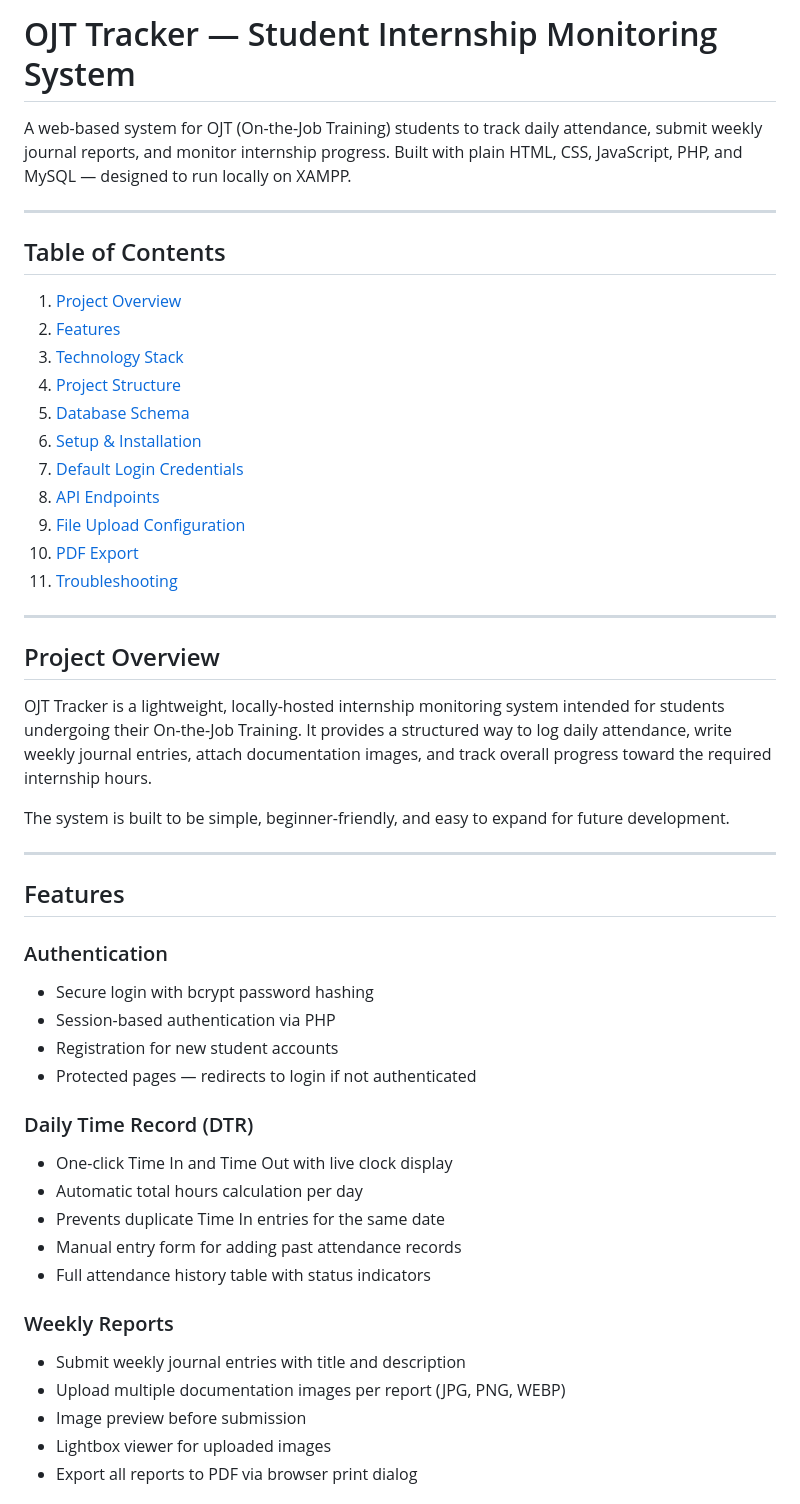
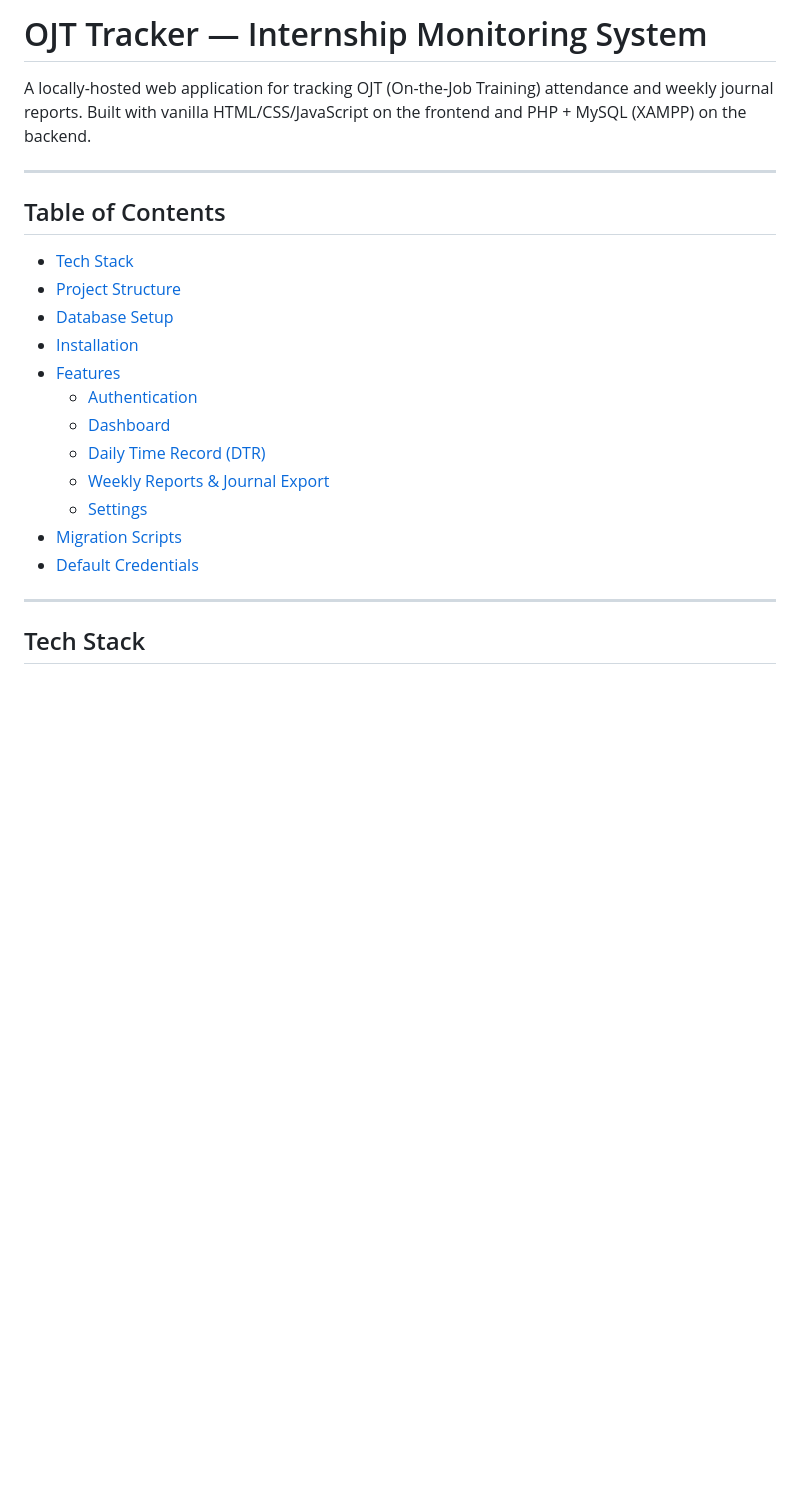
Before and after one commit to Zediaz2/OJT-Tracker, a Markdown page: README.md, the part around one of its changes. GitHub-like rendering; blank space fills up the shorter version.

Commit message:
feat(readme): Updated readme based on the major changes

```diff
--- a/README.md
+++ b/README.md
@@ -1,52 +1,25 @@
-# OJT Tracker — Student Internship Monitoring System
+# OJT Tracker — Internship Monitoring System
 
-A web-based system for OJT (On-the-Job Training) students to track daily attendance, submit weekly journal reports, and monitor internship progress. Built with plain HTML, CSS, JavaScript, PHP, and MySQL — designed to run locally on XAMPP.
+A locally-hosted web application for tracking OJT (On-the-Job Training) attendance and weekly journal reports. Built with vanilla HTML/CSS/JavaScript on the frontend and PHP + MySQL (XAMPP) on the backend.
 
 ---
 
 ## Table of Contents
 
-1. [Project Overview](#project-overview)
-2. [Features](#features)
-3. [Technology Stack](#technology-stack)
-4. [Project Structure](#project-structure)
-5. [Database Schema](#database-schema)
-6. [Setup & Installation](#setup--installation)
-7. [Default Login Credentials](#default-login-credentials)
-8. [API Endpoints](#api-endpoints)
-9. [File Upload Configuration](#file-upload-configuration)
-10. [PDF Export](#pdf-export)
-11. [Troubleshooting](#troubleshooting)
+- [Tech Stack](#tech-stack)
+- [Project Structure](#project-structure)
+- [Database Setup](#database-setup)
+- [Installation](#installation)
+- [Features](#features)
+  - [Authentication](#authentication)
+  - [Dashboard](#dashboard)
+  - [Daily Time Record (DTR)](#daily-time-record-dtr)
+  - [Weekly Reports & Journal Export](#weekly-reports--journal-export)
+  - [Settings](#settings)
+- [Migration Scripts](#migration-scripts)
+- [Default Credentials](#default-credentials)
 
 ---
 
-## Project Overview
+## Tech Stack
 
-OJT Tracker is a lightweight, locally-hosted internship monitoring system intended for students undergoing their On-the-Job Training. It provides a structured way to log daily attendance, write weekly journal entries, attach documentation images, and track overall progress toward the required internship hours.
-
-The system is built to be simple, beginner-friendly, and easy to expand for future development.
-
----
-
-## Features
-
-### Authentication
-- Secure login with bcrypt password hashing
-- Session-based authentication via PHP
-- Registration for new student accounts
-- Protected pages — redirects to login if not authenticated
-
-### Daily Time Record (DTR)
-- One-click Time In and Time Out with live clock display
-- Automatic total hours calculation per day
-- Prevents duplicate Time In entries for the same date
-- Manual entry form for adding past attendance records
-- Full attendance history table with status indicators
-
-### Weekly Reports
-- Submit weekly journal entries with title and description
-- Upload multiple documentation images per report (JPG, PNG, WEBP)
-- Image preview before submission
-- Lightbox viewer for uploaded images
-- Export all reports to PDF via browser print dialog
-
```
Also changed, not shown: other parts of README.md (+257 -235 lines).
